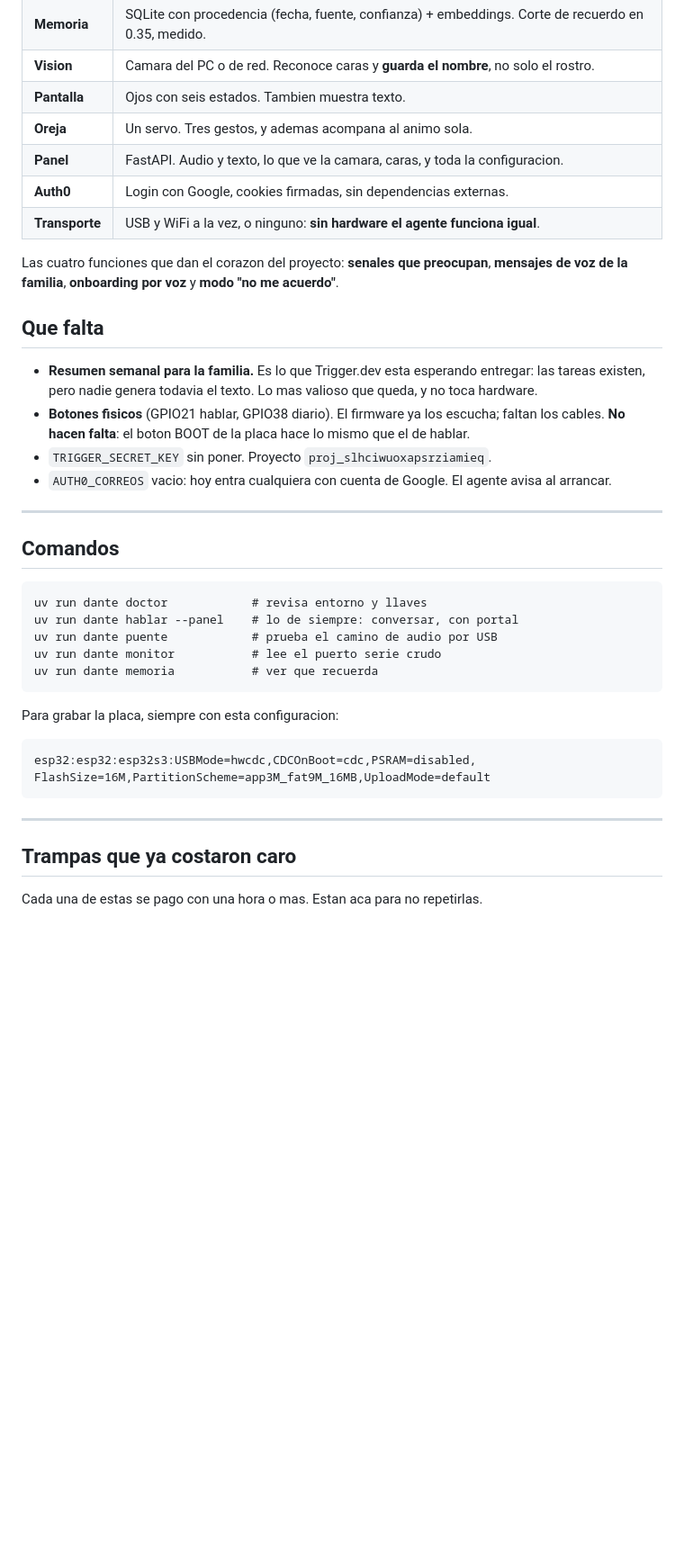
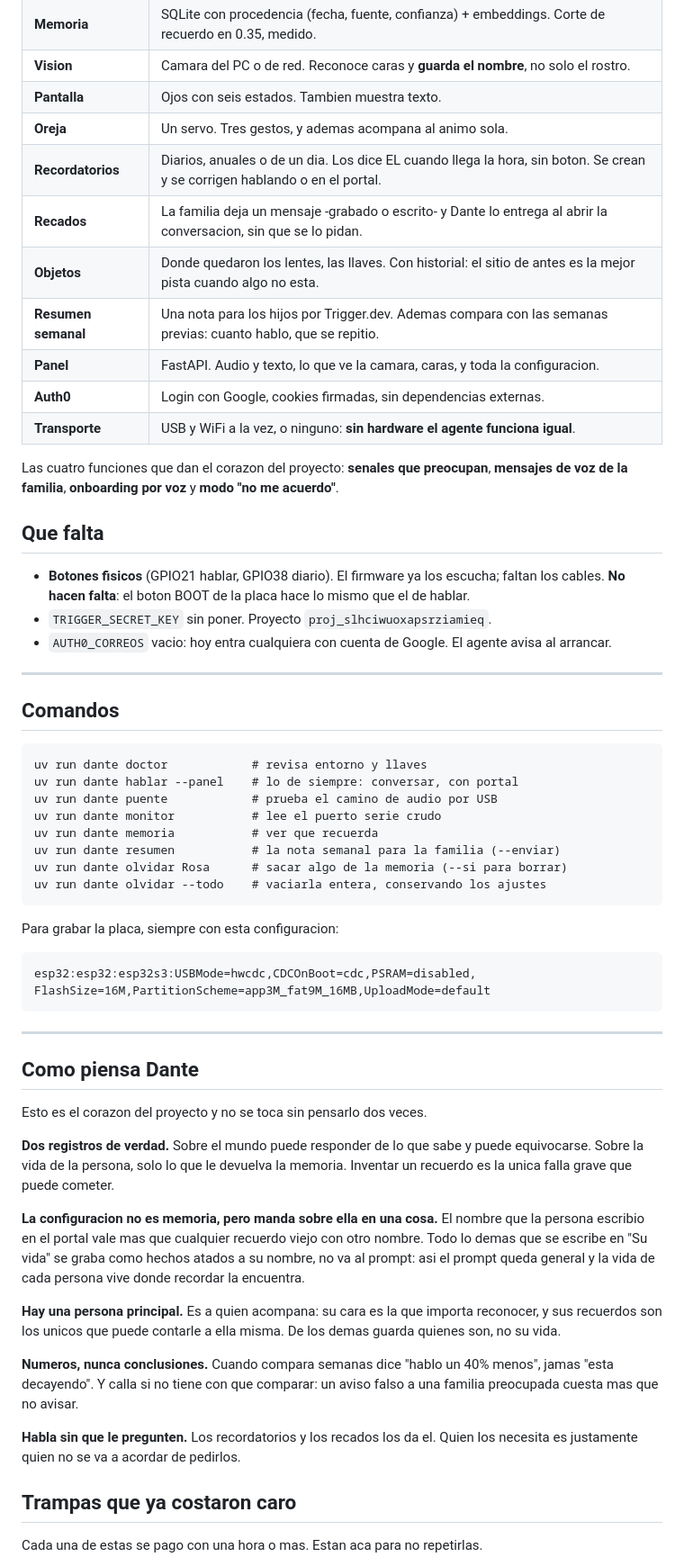
Before and after one commit to SadidRomero77/Dante-SecondBrain-OpenAi-Hackaton-2026-09-12, a Markdown page: CLAUDE.md, the part around one of its changes. Shown at 90% size. Rendered like a GitHub page; blank space fills up the shorter version.

````diff
--- a/CLAUDE.md
+++ b/CLAUDE.md
@@ -37,6 +37,10 @@ Todo esto esta probado en hardware, no solo compilado.
 | **Vision** | Camara del PC o de red. Reconoce caras y **guarda el nombre**, no solo el rostro. |
 | **Pantalla** | Ojos con seis estados. Tambien muestra texto. |
 | **Oreja** | Un servo. Tres gestos, y ademas acompana al animo sola. |
+| **Recordatorios** | Diarios, anuales o de un dia. Los dice EL cuando llega la hora, sin boton. Se crean y se corrigen hablando o en el portal. |
+| **Recados** | La familia deja un mensaje -grabado o escrito- y Dante lo entrega al abrir la conversacion, sin que se lo pidan. |
+| **Objetos** | Donde quedaron los lentes, las llaves. Con historial: el sitio de antes es la mejor pista cuando algo no esta. |
+| **Resumen semanal** | Una nota para los hijos por Trigger.dev. Ademas compara con las semanas previas: cuanto hablo, que se repitio. |
 | **Panel** | FastAPI. Audio y texto, lo que ve la camara, caras, y toda la configuracion. |
 | **Auth0** | Login con Google, cookies firmadas, sin dependencias externas. |
 | **Transporte** | USB y WiFi a la vez, o ninguno: **sin hardware el agente funciona igual**. |
@@ -47,9 +51,6 @@ acuerdo"**.
 
 ## Que falta
 
-- **Resumen semanal para la familia.** Es lo que Trigger.dev esta esperando
-  entregar: las tareas existen, pero nadie genera todavia el texto. Lo mas
-  valioso que queda, y no toca hardware.
 - **Botones fisicos** (GPIO21 hablar, GPIO38 diario). El firmware ya los
   escucha; faltan los cables. **No hacen falta**: el boton BOOT de la placa
   hace lo mismo que el de hablar.
@@ -67,6 +68,9 @@ uv run dante hablar --panel    # lo de siempre: conversar, con portal
 uv run dante puente            # prueba el camino de audio por USB
 uv run dante monitor           # lee el puerto serie crudo
 uv run dante memoria           # ver que recuerda
+uv run dante resumen           # la nota semanal para la familia (--enviar)
+uv run dante olvidar Rosa      # sacar algo de la memoria (--si para borrar)
+uv run dante olvidar --todo    # vaciarla entera, conservando los ajustes
 ```
 
 Para grabar la placa, siempre con esta configuracion:
@@ -77,6 +81,31 @@ FlashSize=16M,PartitionScheme=app3M_fat9M_16MB,UploadMode=default
 ```
 
 ---
+
+## Como piensa Dante
+
+Esto es el corazon del proyecto y no se toca sin pensarlo dos veces.
+
+**Dos registros de verdad.** Sobre el mundo puede responder de lo que sabe y
+puede equivocarse. Sobre la vida de la persona, solo lo que le devuelva la
+memoria. Inventar un recuerdo es la unica falla grave que puede cometer.
+
+**La configuracion no es memoria, pero manda sobre ella en una cosa.** El
+nombre que la persona escribio en el portal vale mas que cualquier recuerdo
+viejo con otro nombre. Todo lo demas que se escribe en "Su vida" se graba
+como hechos atados a su nombre, no va al prompt: asi el prompt queda general
+y la vida de cada persona vive donde recordar la encuentra.
+
+**Hay una persona principal.** Es a quien acompana: su cara es la que importa
+reconocer, y sus recuerdos son los unicos que puede contarle a ella misma. De
+los demas guarda quienes son, no su vida.
+
+**Numeros, nunca conclusiones.** Cuando compara semanas dice "hablo un 40%
+menos", jamas "esta decayendo". Y calla si no tiene con que comparar: un
+aviso falso a una familia preocupada cuesta mas que no avisar.
+
+**Habla sin que le pregunten.** Los recordatorios y los recados los da el.
+Quien los necesita es justamente quien no se va a acordar de pedirlos.
 
 ## Trampas que ya costaron caro
 
````
Also changed, not shown: other parts of CLAUDE.md (+7 -4 lines), README.md (+36 -11 lines).
